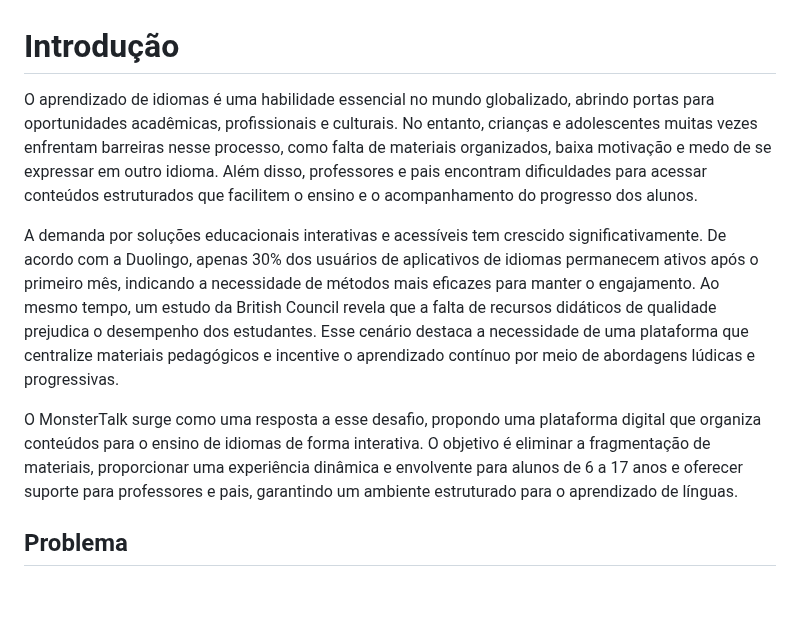
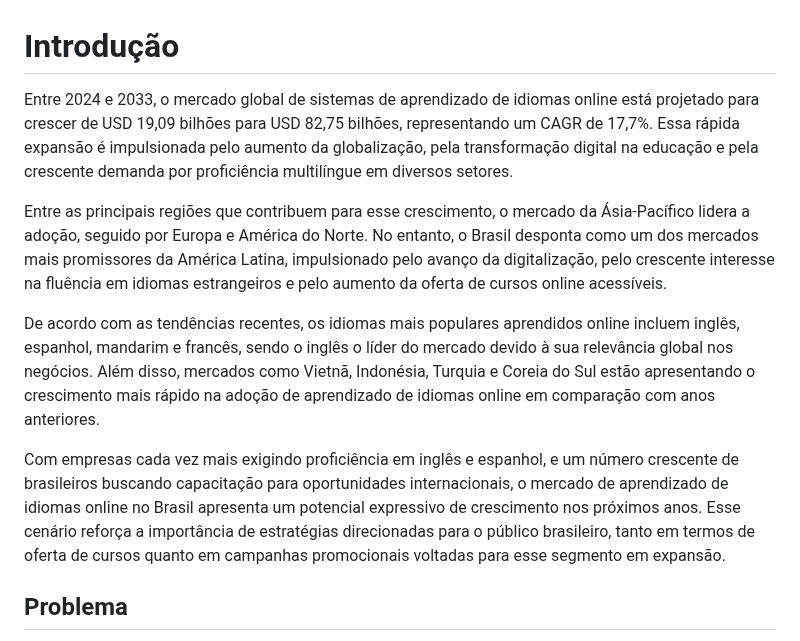
Before and after one commit to vcdamata/Projeto-Faculdade-MonsterTalk, a Markdown page: docs/context.md, the part around the change. Drawn GitHub-style; blank space fills up the shorter version.

Commit message:
correct intro #1

```diff
--- a/docs/context.md
+++ b/docs/context.md
@@ -1,10 +1,13 @@
 # Introdução
 
-O aprendizado de idiomas é uma habilidade essencial no mundo globalizado, abrindo portas para oportunidades acadêmicas, profissionais e culturais. No entanto, crianças e adolescentes muitas vezes enfrentam barreiras nesse processo, como falta de materiais organizados, baixa motivação e medo de se expressar em outro idioma. Além disso, professores e pais encontram dificuldades para acessar conteúdos estruturados que facilitem o ensino e o acompanhamento do progresso dos alunos.
+Entre 2024 e 2033, o mercado global de sistemas de aprendizado de idiomas online está projetado para crescer de USD 19,09 bilhões para USD 82,75 bilhões, representando um CAGR de 17,7%. Essa rápida expansão é impulsionada pelo aumento da globalização, pela transformação digital na educação e pela crescente demanda por proficiência multilíngue em diversos setores.
 
-A demanda por soluções educacionais interativas e acessíveis tem crescido significativamente. De acordo com a Duolingo, apenas 30% dos usuários de aplicativos de idiomas permanecem ativos após o primeiro mês, indicando a necessidade de métodos mais eficazes para manter o engajamento. Ao mesmo tempo, um estudo da British Council revela que a falta de recursos didáticos de qualidade prejudica o desempenho dos estudantes. Esse cenário destaca a necessidade de uma plataforma que centralize materiais pedagógicos e incentive o aprendizado contínuo por meio de abordagens lúdicas e progressivas.
+Entre as principais regiões que contribuem para esse crescimento, o mercado da Ásia-Pacífico lidera a adoção, seguido por Europa e América do Norte. No entanto, o Brasil desponta como um dos mercados mais promissores da América Latina, impulsionado pelo avanço da digitalização, pelo crescente interesse na fluência em idiomas estrangeiros e pelo aumento da oferta de cursos online acessíveis.
 
-O MonsterTalk surge como uma resposta a esse desafio, propondo uma plataforma digital que organiza conteúdos para o ensino de idiomas de forma interativa. O objetivo é eliminar a fragmentação de materiais, proporcionar uma experiência dinâmica e envolvente para alunos de 6 a 17 anos e oferecer suporte para professores e pais, garantindo um ambiente estruturado para o aprendizado de línguas.
+De acordo com as tendências recentes, os idiomas mais populares aprendidos online incluem inglês, espanhol, mandarim e francês, sendo o inglês o líder do mercado devido à sua relevância global nos negócios. Além disso, mercados como Vietnã, Indonésia, Turquia e Coreia do Sul estão apresentando o crescimento mais rápido na adoção de aprendizado de idiomas online em comparação com anos anteriores.
+
+Com empresas cada vez mais exigindo proficiência em inglês e espanhol, e um número crescente de brasileiros buscando capacitação para oportunidades internacionais, o mercado de aprendizado de idiomas online no Brasil apresenta um potencial expressivo de crescimento nos próximos anos. Esse cenário reforça a importância de estratégias direcionadas para o público brasileiro, tanto em termos de oferta de cursos quanto em campanhas promocionais voltadas para esse segmento em expansão.
+
 
 ## Problema
 
```
